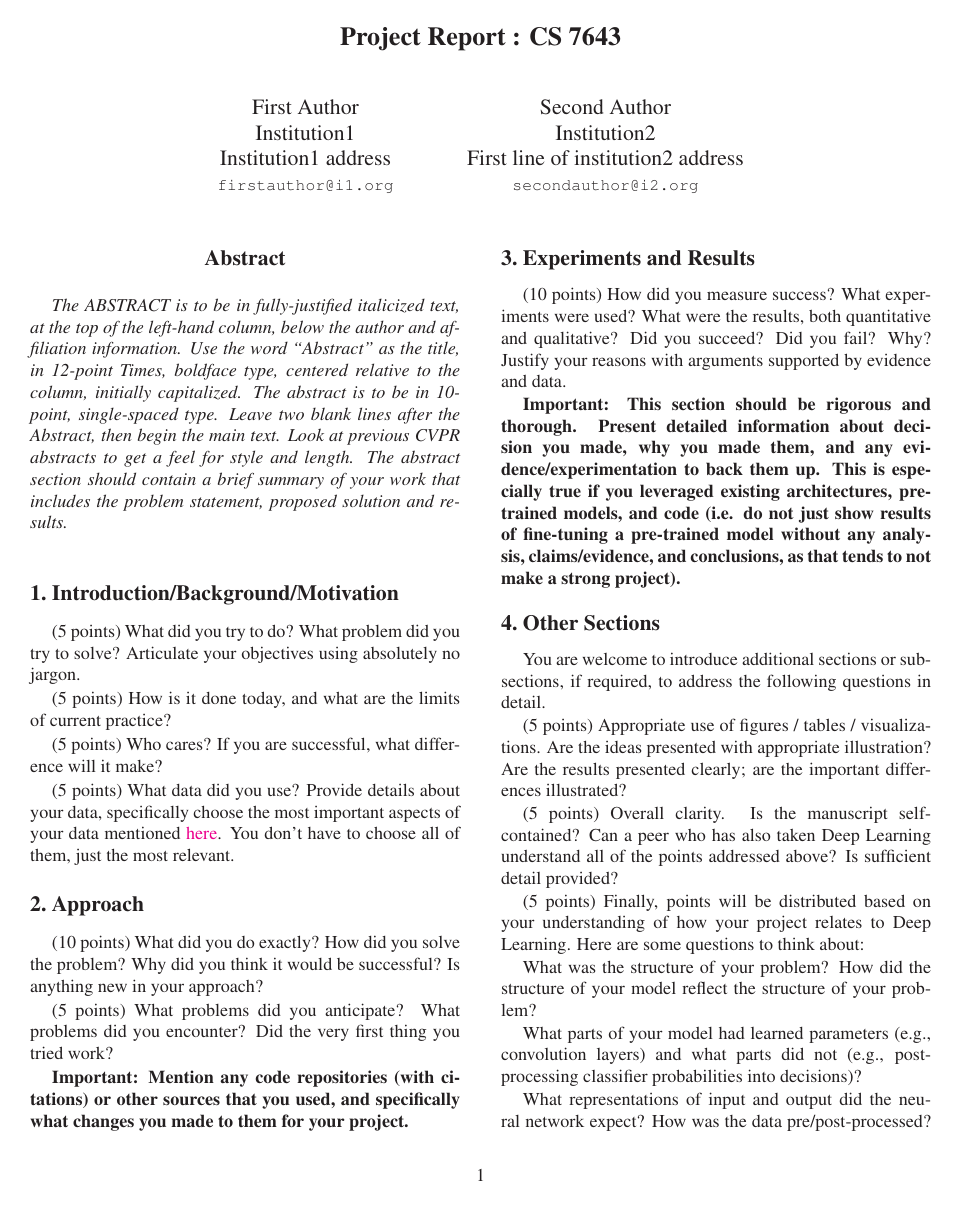
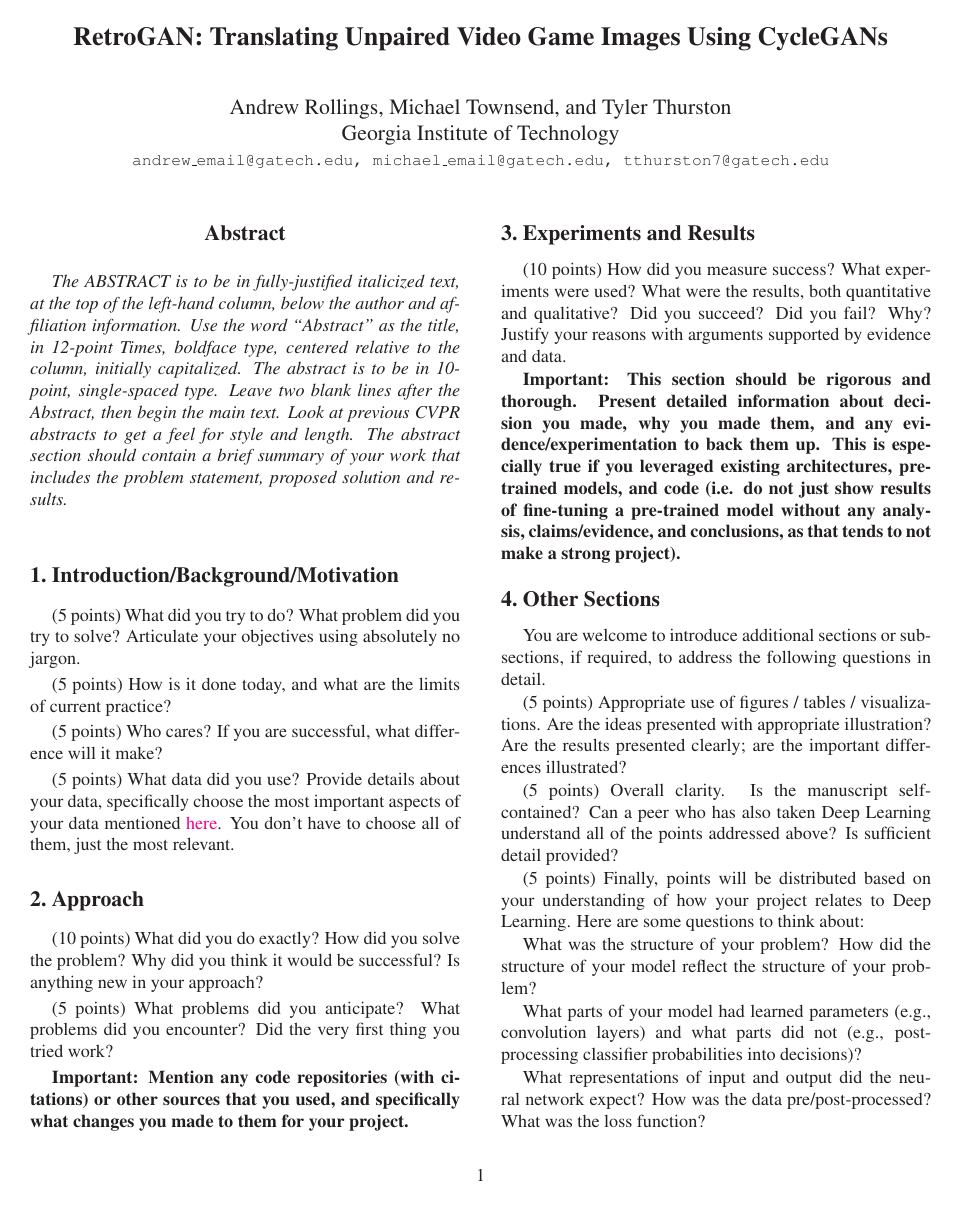
Before and after one commit to team-triforce/retroGAN, a LaTeX paper (report/egpaper_for_review.tex): page 1 of 5. Compiled offline with LaTeX, dvips and Ghostscript.

Commit message:
Add title, author, and reference information

```diff
--- a/report/egpaper_for_review.tex
+++ b/report/egpaper_for_review.tex
@@ -24,23 +24,17 @@
 \begin{document}
 
 %%%%%%%%% TITLE
-\title{Project Report : CS 7643}
+\title{RetroGAN: Translating Unpaired Video Game Images Using CycleGANs}
 
-\author{First Author\\
-Institution1\\
-Institution1 address\\
-{\tt\small firstauthor@i1.org}
+\author{Andrew Rollings, Michael Townsend, and Tyler Thurston\\
+Georgia Institute of Technology\\
+{\tt\small andrew\_email@gatech.edu, michael\_email@gatech.edu, tthurston7@gatech.edu}
+}
 % For a paper whose authors are all at the same institution,
 % omit the following lines up until the closing ``}''.
 % Additional authors and addresses can be added with ``\and'',
 % just like the second author.
 % To save space, use either the email address or home page, not both
-\and
-Second Author\\
-Institution2\\
-First line of institution2 address\\
-{\tt\small secondauthor@i2.org}
-}
 
 \maketitle
 %\thispagestyle{empty}
```
Also changed, not shown: report/egbib.bib (+29 -0 lines), report/egpaper_for_review.pdf, 6 other files.
